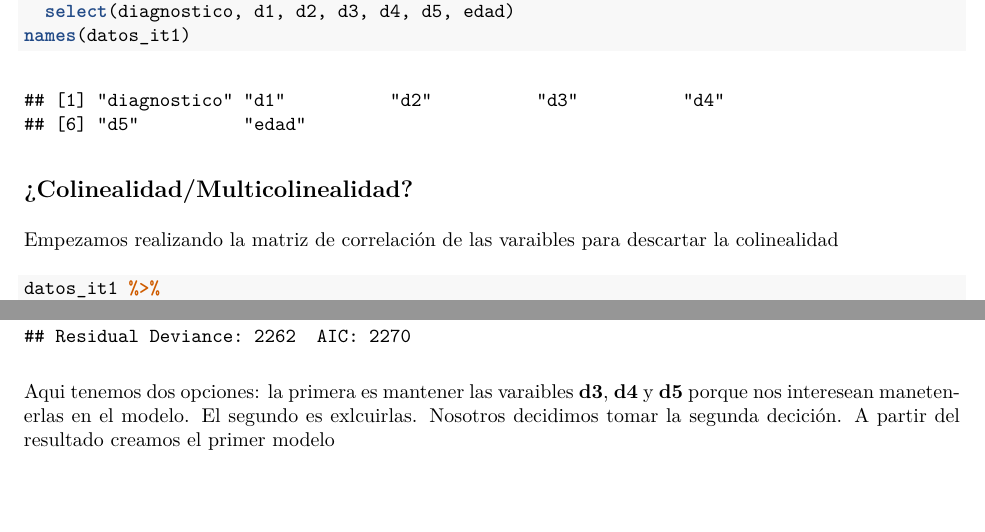
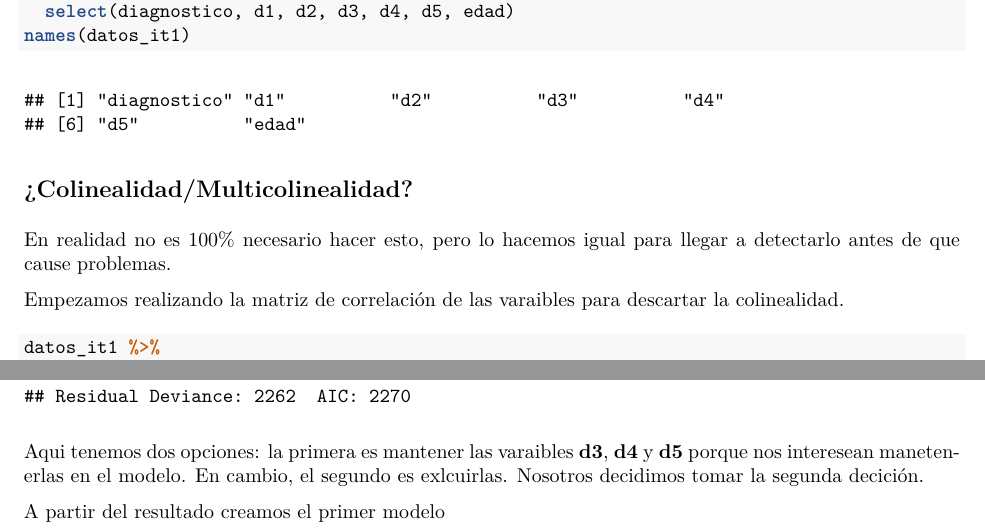
Before and after one commit to TomasSG/Parkinson-BecaCIN, an R Markdown document (RMarkdown/regresion_logistica.Rmd): two parts of pages 2 and 5 of 11, joined at a grey line, cut so that both start at the same text, the shorter picture padded with empty space. The pictures show the output file RMarkdown/regresion_logistica.pdf that the author committed with the source.

Commit message:
Agregue un comentario que me falto

````diff
--- a/RMarkdown/regresion_logistica.Rmd
+++ b/RMarkdown/regresion_logistica.Rmd
@@ -43,7 +43,9 @@ names(datos_it1)
 
 ## ¿Colinealidad/Multicolinealidad?
 
-Empezamos realizando la matriz de correlación de las varaibles para descartar la colinealidad
+En realidad no es 100% necesario hacer esto, pero lo hacemos igual para llegar a detectarlo antes de que cause problemas.
+
+Empezamos realizando la matriz de correlación de las varaibles para descartar la colinealidad.
 
 ```{r}
 datos_it1 %>%
````
Also changed, not shown: RMarkdown/regresion_logistica.pdf.
